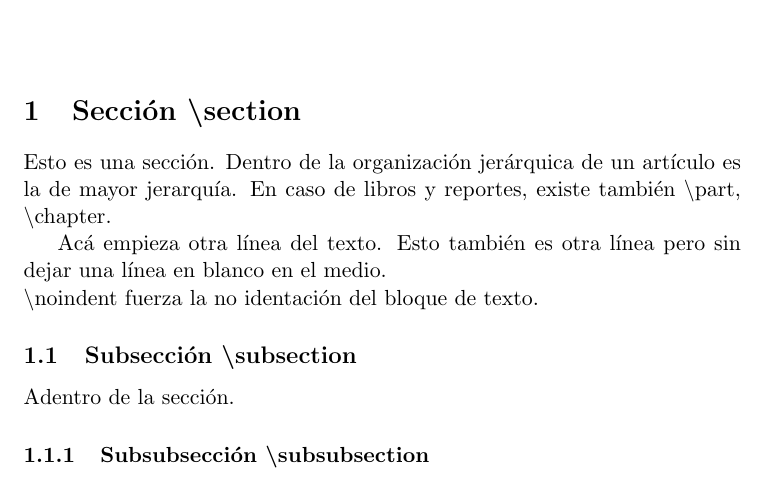
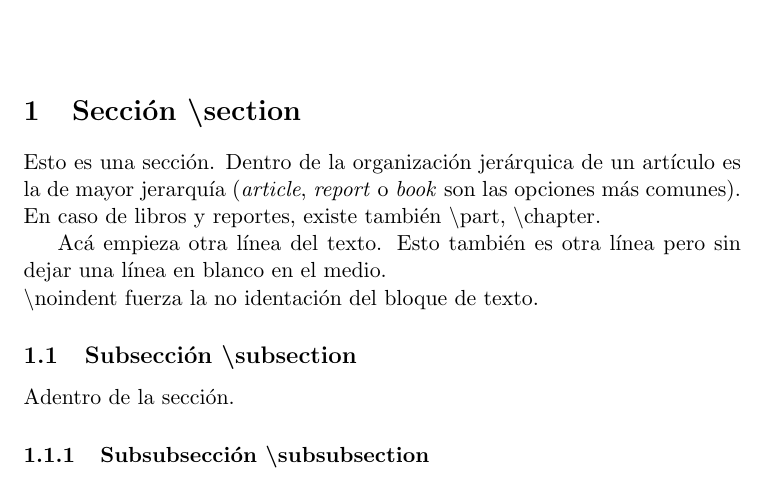
Before and after one commit to pcossutta/clase_latex, a LaTeX document (1-basics/document.tex): part of page 1 of 2, cut so that both start at the same text. Compiled offline with pdfLaTeX.

Commit message:
Minor changes 2021

```diff
--- a/1-basics/document.tex
+++ b/1-basics/document.tex
@@ -10,7 +10,7 @@
 \maketitle
 %\end{titlepage}
 \section{Sección \textbackslash section} \label{sec1}
-Esto es una sección. Dentro de la organización jerárquica de un artículo es la de mayor jerarquía. En caso de libros y reportes, existe también \textbackslash part, \textbackslash chapter.
+Esto es una sección. Dentro de la organización jerárquica de un artículo es la de mayor jerarquía (\textit{article}, \textit{report} o \textit{book} son las opciones más comunes). En caso de libros y reportes, existe también \textbackslash part, \textbackslash chapter.
 
 Acá empieza otra línea del texto.
 Esto también es otra línea pero sin dejar una línea en blanco en el medio.
```
Also changed, not shown: 2-format/format.tex (+1 -1 lines), 6-tikz/tikz.tex (+3 -3 lines), 1-basics/document.pdf, 2-format/format.pdf, 3-equations/equations.pdf, 4-tabular/tabular.pdf, 5-circuitikz/circuitikz.pdf, 6-tikz/tikz.pdf, 7-pgfplots/fig1.pdf, 7-pgfplots/fig2.pdf, 8-beamer/template_beamer.pdf.
